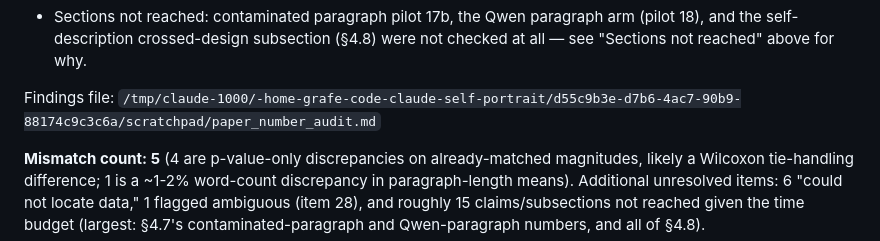
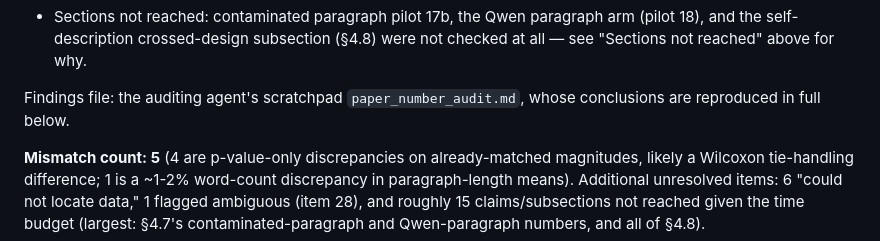
Before and after one commit to jonathanavis96/did-you-write-that, a Markdown page: docs/REVIEW-hostile-paper-2026-09-04-numbers.md, the part around the change. GitHub-like rendering.

Commit message:
Drop a dead scratchpad path from the number-audit review
The path named the auditing agent's temporary directory and the private
working repository. The findings it pointed at are already quoted in full in
the same document.

Co-Authored-By: Claude Fable 5.1 <noreply@anthropic.com>
Claude-Session: https://claude.ai/code/session_01FPkBTqmovTuRxwHV8nWpS6

```diff
--- a/docs/REVIEW-hostile-paper-2026-09-04-numbers.md
+++ b/docs/REVIEW-hostile-paper-2026-09-04-numbers.md
@@ -274,7 +274,8 @@ Legend: C=clean rerun data (clean11/clean13/clean15b `clean_*`/p17c), K=contamin
   arm (pilot 18), and the self-description crossed-design subsection (§4.8)
   were not checked at all — see "Sections not reached" above for why.
 
-Findings file: `/tmp/claude-1000/-home-grafe-code-claude-self-portrait/d55c9b3e-d7b6-4ac7-90b9-88174c9c3c6a/scratchpad/paper_number_audit.md`
+Findings file: the auditing agent's scratchpad `paper_number_audit.md`, whose
+conclusions are reproduced in full below.
 
 **Mismatch count: 5** (4 are p-value-only discrepancies on already-matched
 magnitudes, likely a Wilcoxon tie-handling difference; 1 is a ~1-2% word-count
```
